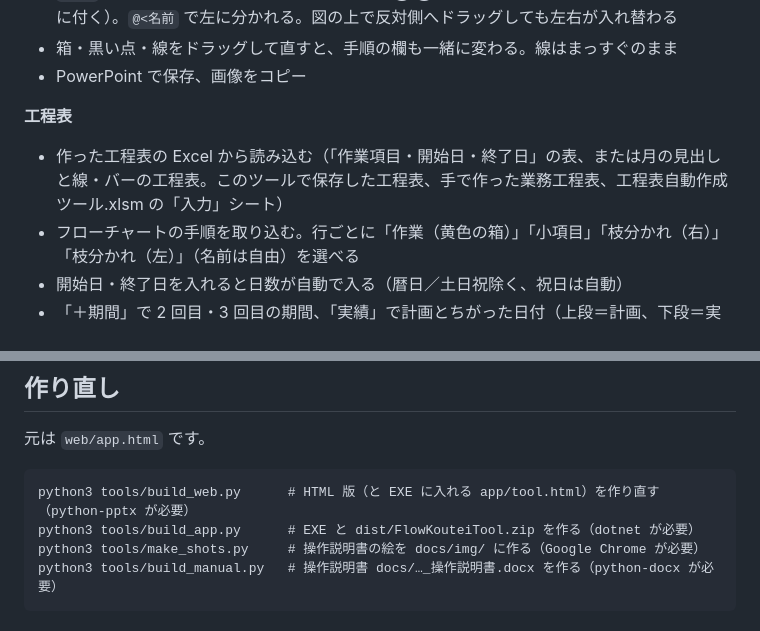
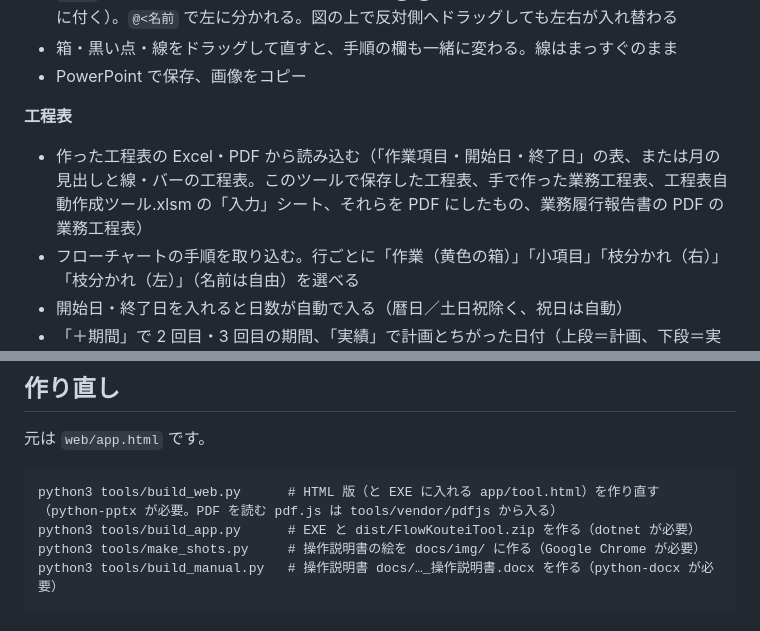
Before and after one commit to yamamotowt08/flowchart-koutei-tool, a Markdown page: README.md, 2 parts joined by grey strips. GitHub-like rendering.

````diff
--- a/README.md
+++ b/README.md
@@ -32,7 +32,7 @@ EXE は Windows 10・11 に入っている .NET Framework 4.8 と「Microsoft Ed
 - PowerPoint で保存、画像をコピー
 
 **工程表**
-- 作った工程表の Excel から読み込む（「作業項目・開始日・終了日」の表、または月の見出しと線・バーの工程表。このツールで保存した工程表、手で作った業務工程表、工程表自動作成ツール.xlsm の「入力」シート）
+- 作った工程表の Excel・PDF から読み込む（「作業項目・開始日・終了日」の表、または月の見出しと線・バーの工程表。このツールで保存した工程表、手で作った業務工程表、工程表自動作成ツール.xlsm の「入力」シート、それらを PDF にしたもの、業務履行報告書の PDF の業務工程表）
 - フローチャートの手順を取り込む。行ごとに「作業（黄色の箱）」「小項目」「枝分かれ（右）」「枝分かれ（左）」（名前は自由）を選べる
 - 開始日・終了日を入れると日数が自動で入る（暦日／土日祝除く、祝日は自動）
 - 「＋期間」で 2 回目・3 回目の期間、「実績」で計画とちがった日付（上段＝計画、下段＝実績の 2 段のバー）
@@ -69,7 +69,7 @@ EXE は Windows 10・11 に入っている .NET Framework 4.8 と「Microsoft Ed
 元は `web/app.html` です。
 
 ```
-python3 tools/build_web.py      # HTML 版（と EXE に入れる app/tool.html）を作り直す（python-pptx が必要）
+python3 tools/build_web.py      # HTML 版（と EXE に入れる app/tool.html）を作り直す（python-pptx が必要。PDF を読む pdf.js は tools/vendor/pdfjs から入る）
 python3 tools/build_app.py      # EXE と dist/FlowKouteiTool.zip を作る（dotnet が必要）
 python3 tools/make_shots.py     # 操作説明書の絵を docs/img/ に作る（Google Chrome が必要）
 python3 tools/build_manual.py   # 操作説明書 docs/…_操作説明書.docx を作る（python-docx が必要）
````
Also changed, not shown: docs/img/n_tasks.png, docs/img/p_tasks.png, 9 other files.
